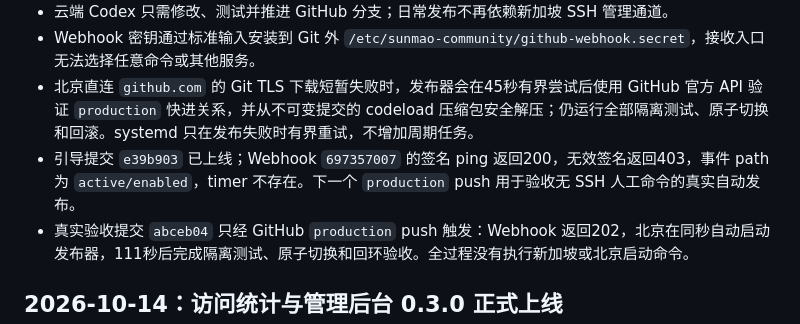
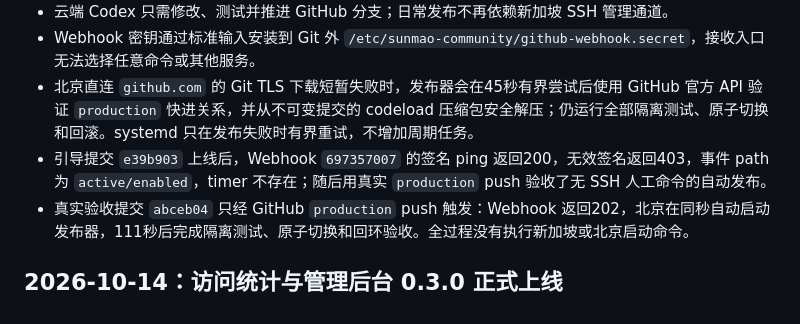
Before and after one commit to wangbaocheng123-hash/sunmao-ai-community, a Markdown page: CHANGELOG.md, the part around the change. GitHub-like rendering.

```diff
--- a/CHANGELOG.md
+++ b/CHANGELOG.md
@@ -7,7 +7,7 @@
 - 云端 Codex 只需修改、测试并推进 GitHub 分支；日常发布不再依赖新加坡 SSH 管理通道。
 - Webhook 密钥通过标准输入安装到 Git 外 `/etc/sunmao-community/github-webhook.secret`，接收入口无法选择任意命令或其他服务。
 - 北京直连 `github.com` 的 Git TLS 下载短暂失败时，发布器会在45秒有界尝试后使用 GitHub 官方 API 验证 `production` 快进关系，并从不可变提交的 codeload 压缩包安全解压；仍运行全部隔离测试、原子切换和回滚。systemd 只在发布失败时有界重试，不增加周期任务。
-- 引导提交 `e39b903` 已上线；Webhook `697357007` 的签名 ping 返回200，无效签名返回403，事件 path 为 `active/enabled`，timer 不存在。下一个 `production` push 用于验收无 SSH 人工命令的真实自动发布。
+- 引导提交 `e39b903` 上线后，Webhook `697357007` 的签名 ping 返回200，无效签名返回403，事件 path 为 `active/enabled`，timer 不存在；随后用真实 `production` push 验收了无 SSH 人工命令的自动发布。
 - 真实验收提交 `abceb04` 只经 GitHub `production` push 触发：Webhook 返回202，北京在同秒自动启动发布器，111秒后完成隔离测试、原子切换和回环验收。全过程没有执行新加坡或北京启动命令。
 
 ## 2026-10-14：访问统计与管理后台 0.3.0 正式上线
```
Also changed, not shown: STATUS.md (+2 -1 lines).
